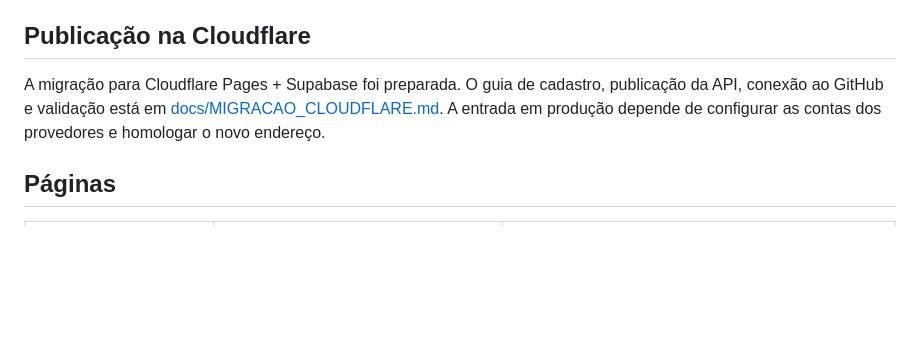
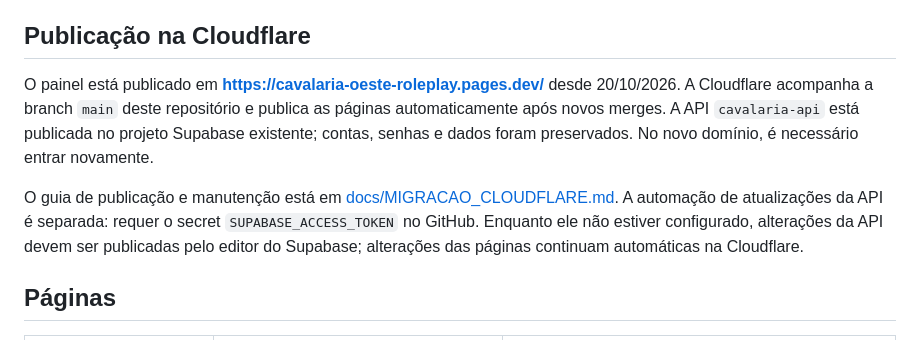
Before and after one commit to DevLUKASbr/cavalaria-oeste-roleplay, a Markdown page: LEIA-ME.md, the part around the change. Drawn GitHub-style; blank space fills up the shorter version.

```diff
--- a/LEIA-ME.md
+++ b/LEIA-ME.md
@@ -10,7 +10,10 @@ Cada oficial entra com a própria conta, e o histórico mostra o nome de quem fe
 
 ## Publicação na Cloudflare
 
-A migração para Cloudflare Pages + Supabase foi preparada. O guia de cadastro, publicação da API, conexão ao GitHub e validação está em [docs/MIGRACAO_CLOUDFLARE.md](docs/MIGRACAO_CLOUDFLARE.md). A entrada em produção depende de configurar as contas dos provedores e homologar o novo endereço.
+O painel está publicado em **https://cavalaria-oeste-roleplay.pages.dev/** desde 20/10/2026. A Cloudflare acompanha a branch `main` deste repositório e publica as páginas automaticamente após novos merges. A API `cavalaria-api` está publicada no projeto Supabase existente; contas, senhas e dados foram preservados. No novo domínio, é necessário entrar novamente.
+
+O guia de publicação e manutenção está em [docs/MIGRACAO_CLOUDFLARE.md](docs/MIGRACAO_CLOUDFLARE.md). A automação de atualizações da API é separada: requer o secret `SUPABASE_ACCESS_TOKEN` no GitHub. Enquanto ele não estiver configurado, alterações da API devem ser publicadas pelo editor do Supabase; alterações das páginas continuam automáticas na Cloudflare.
+
 ## Páginas
 
 | Página | Quem acessa | O que faz |
```
Also changed, not shown: STATUS.md (+3 -3 lines), docs/MIGRACAO_CLOUDFLARE.md (+11 -0 lines).
